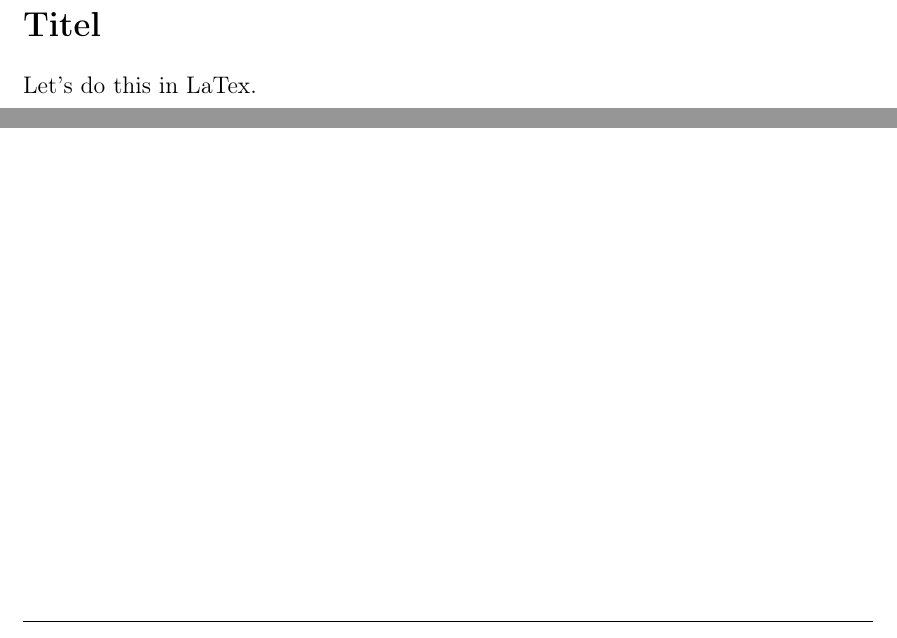
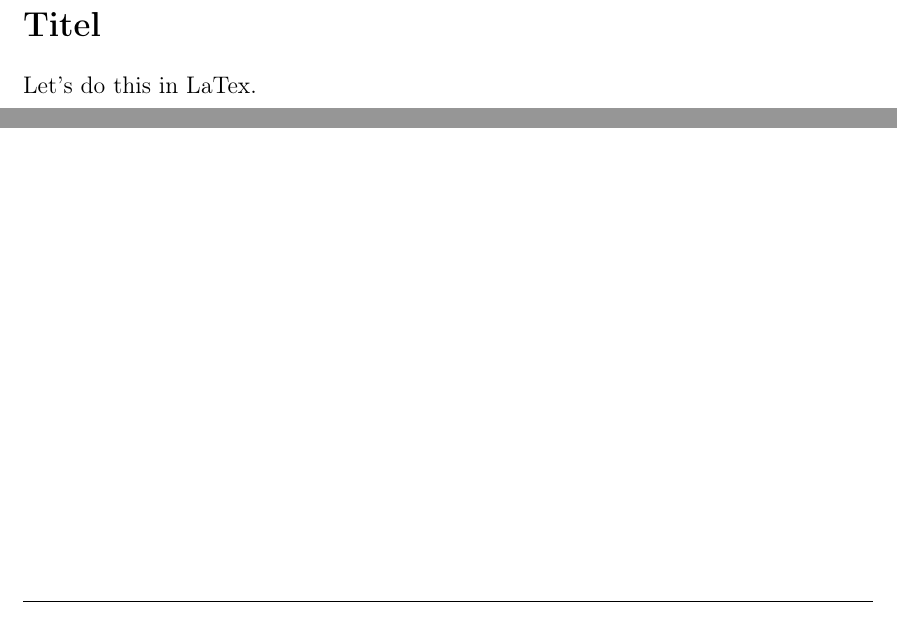
Before and after one commit to max607/blanks, a LaTeX document (LaTeX-dinA4/page.tex): two parts of the page, joined at a grey line, cut so that both start at the same text. Compiled offline with pdfLaTeX.

Commit message:
small format change

```diff
--- a/LaTeX-dinA4/page.tex
+++ b/LaTeX-dinA4/page.tex
@@ -3,7 +3,7 @@
 
 % meta data
 \title{Page}
-\author{Maximilian Schneider}
+\author{Max}  % Maximilian Schneider
 \date{\today}
 
 % text encoding
@@ -45,11 +44,10 @@
 % math symbols
 \usepackage{amsmath, amssymb}
 
-%%%%%% layout
-\fancyhf{}
-\fancyhead[c]{\thepage}  % page number
-
 \begin{document}
+\fancyhf{}  % clear standards
+\fancyhead[r]{\leftmark}  % chapter on top right
+\fancyfoot[C]{\thepage}  % page number
 
 \section*{Titel}
 Let's do this in LaTex.
```
Also changed, not shown: LaTeX-dinA4/page.pdf, LaTeX-dinA4/page.tex (3 more changed lines).
